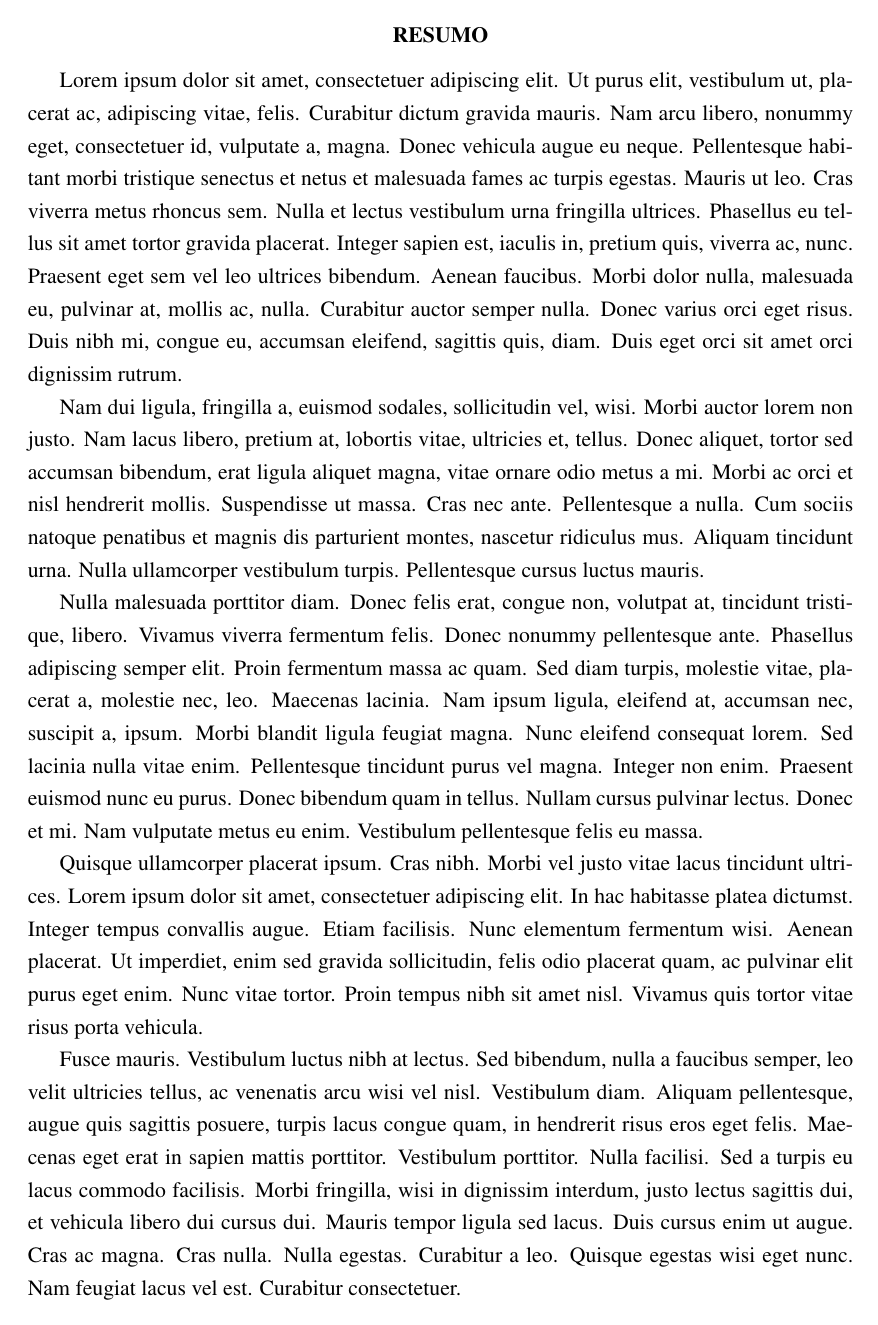
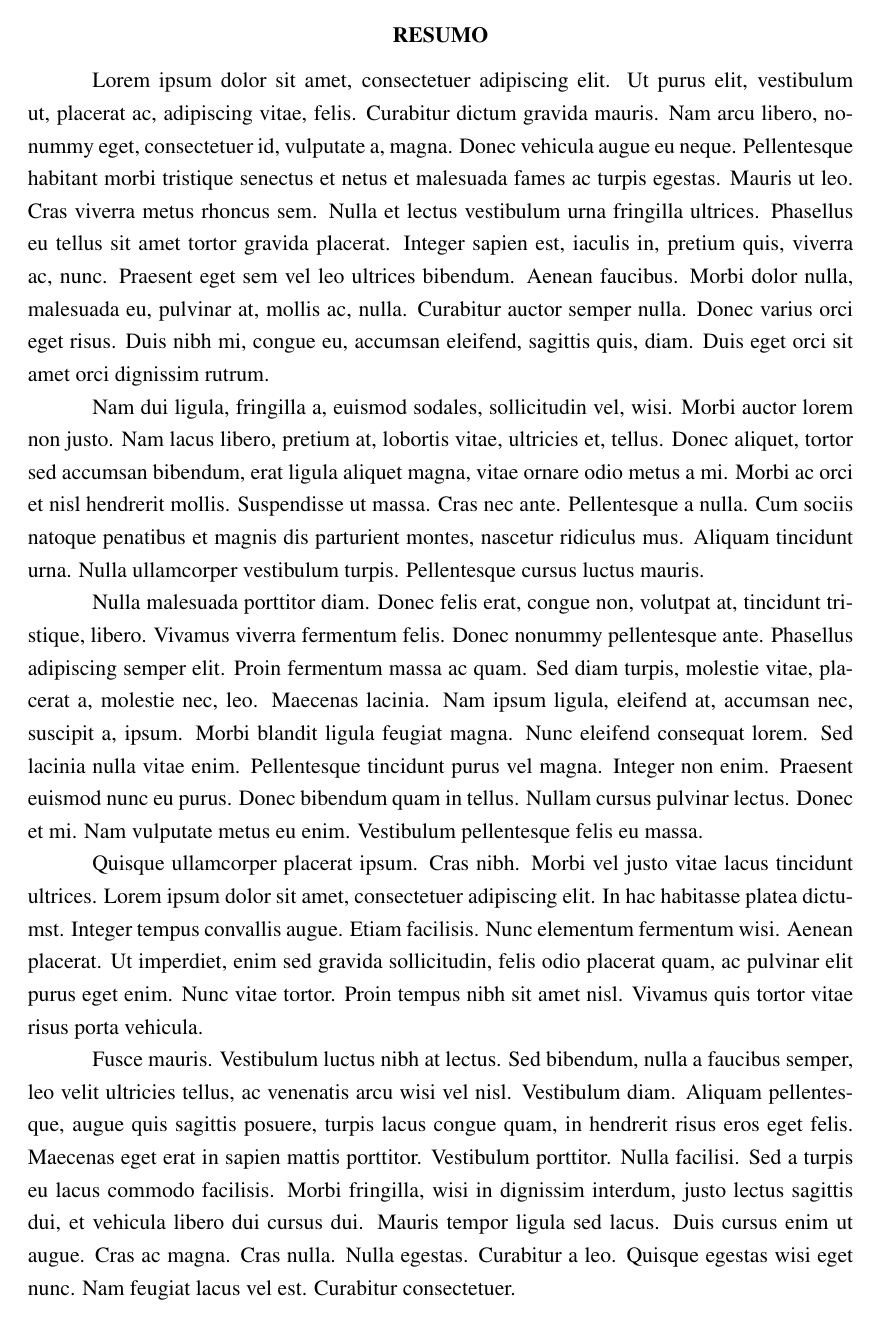
Before and after one commit to Dorumagaxs/ABNT_PUC, a LaTeX document (main.tex): page 5 of 19. Compiled offline with pdfLaTeX.

Commit message:
paragrafo, citação de capítulo de livro e espaçamento do título ajustados

```diff
--- a/main.tex
+++ b/main.tex
@@ -29,6 +29,8 @@
 
 \addbibresource{referencias.bib}
 
+\setlength{\parskip}{0pt}
+\setlength{\parindent}{1,25cm}
 
 \input{variaveis.tex}
 
@@ -91,7 +93,7 @@
 			\singlespacing
 			\descricao
 
-			{\bigskip}Professor: {\professor}
+			{\bigskip}Professora: {\professor}
 		\end{minipage}
 
 		\vfill
@@ -140,7 +142,10 @@
 	\section{\texorpdfstring{\MakeUppercase{#1}}{#1}}
 	\indent
 }
+\titleformat{\section}{\Large\bfseries}{\thesection}{.5em}{}
+\titlespacing{\section}{0pt}{0pt}{1.5pt}
 \titleformat{\subsection}{\large\bfseries}{\thesubsection}{.5em}{}
+\titlespacing{\subsection}{0pt}{1.5pt}{1.5pt}
 \titleformat{\subsubsection}{\bfseries\itshape}{\thesubsubsection}{.5em}{}
 
 % Definindo numeração
```
Also changed, not shown: referencias.bbx (+1 -1 lines).
